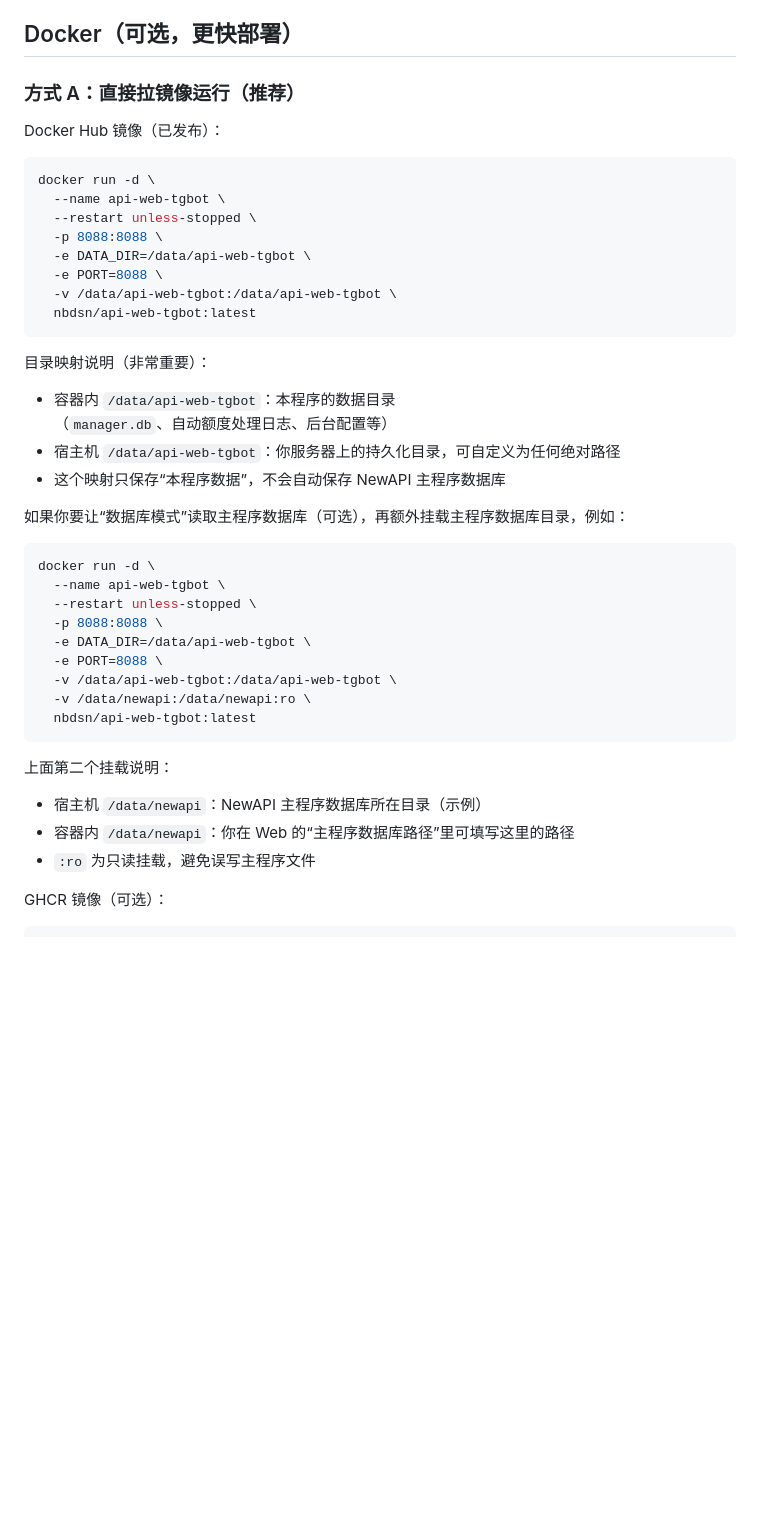
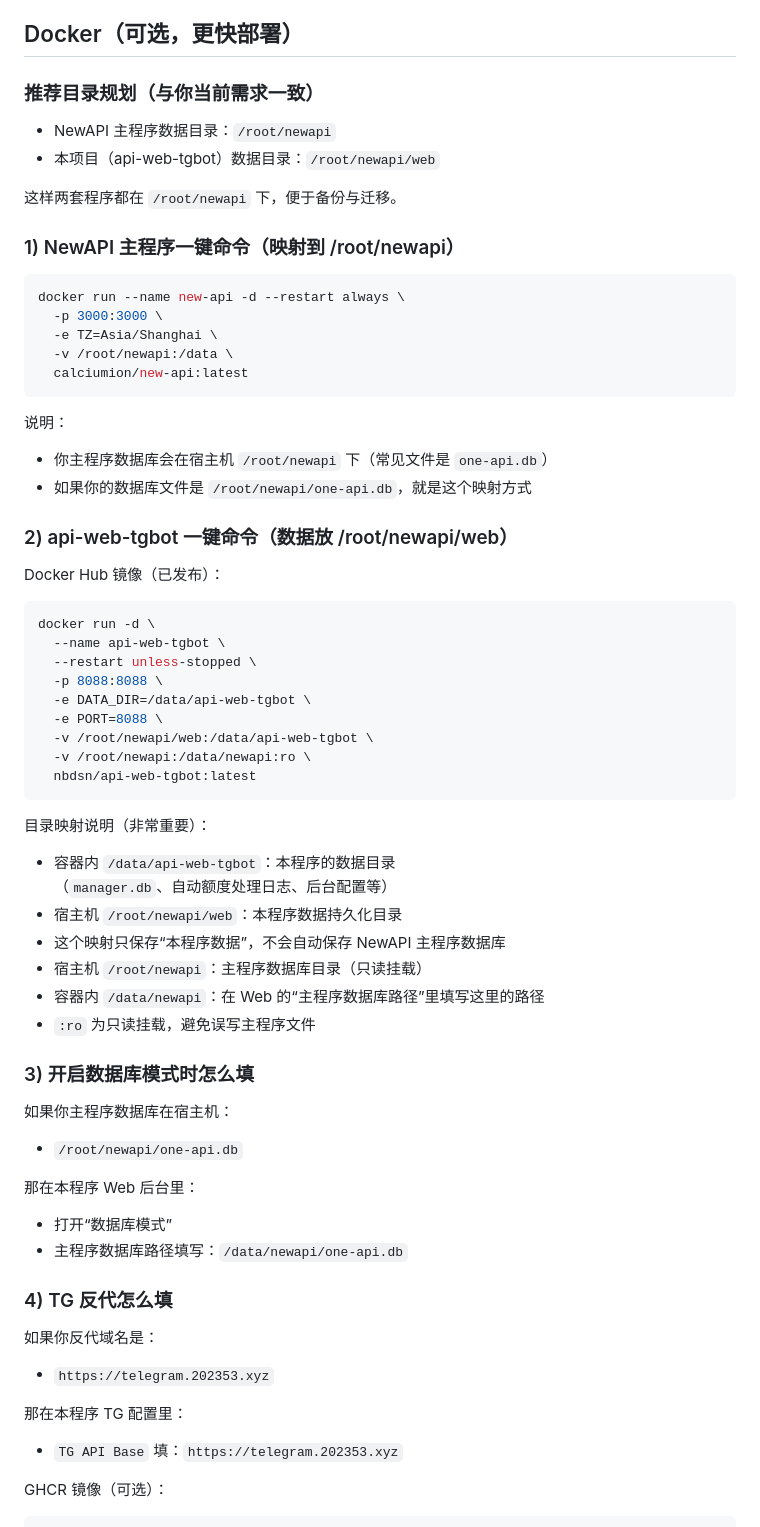
Before and after one commit to nbdsn/api-web-tgbot, a Markdown page: README.md, the part around the change. Drawn GitHub-style; blank space fills up the shorter version.

Commit message:
docs: align docker install with /root/newapi layout and db-mode path

````diff
--- a/README.md
+++ b/README.md
@@ -72,7 +72,27 @@ sudo bash /tmp/api-web-tgbot-offline/scripts/jdc_manager.sh
 
 ## Docker（可选，更快部署）
 
-### 方式 A：直接拉镜像运行（推荐）
+### 推荐目录规划（与你当前需求一致）
+- NewAPI 主程序数据目录：`/root/newapi`
+- 本项目（api-web-tgbot）数据目录：`/root/newapi/web`
+
+这样两套程序都在 `/root/newapi` 下，便于备份与迁移。
+
+### 1) NewAPI 主程序一键命令（映射到 /root/newapi）
+
+```bash
+docker run --name new-api -d --restart always \
+  -p 3000:3000 \
+  -e TZ=Asia/Shanghai \
+  -v /root/newapi:/data \
+  calciumion/new-api:latest
+```
+
+说明：
+- 你主程序数据库会在宿主机 `/root/newapi` 下（常见文件是 `one-api.db`）
+- 如果你的数据库文件是 `/root/newapi/one-api.db`，就是这个映射方式
+
+### 2) api-web-tgbot 一键命令（数据放 /root/newapi/web）
 Docker Hub 镜像（已发布）：
 
 ```bash
@@ -82,33 +102,33 @@ docker run -d \
   -p 8088:8088 \
   -e DATA_DIR=/data/api-web-tgbot \
   -e PORT=8088 \
-  -v /data/api-web-tgbot:/data/api-web-tgbot \
+  -v /root/newapi/web:/data/api-web-tgbot \
+  -v /root/newapi:/data/newapi:ro \
   nbdsn/api-web-tgbot:latest
 ```
 
 目录映射说明（非常重要）：
 - 容器内 `/data/api-web-tgbot`：本程序的数据目录（`manager.db`、自动额度处理日志、后台配置等）
-- 宿主机 `/data/api-web-tgbot`：你服务器上的持久化目录，可自定义为任何绝对路径
+- 宿主机 `/root/newapi/web`：本程序数据持久化目录
 - 这个映射只保存“本程序数据”，不会自动保存 NewAPI 主程序数据库
+- 宿主机 `/root/newapi`：主程序数据库目录（只读挂载）
+- 容器内 `/data/newapi`：在 Web 的“主程序数据库路径”里填写这里的路径
+- `:ro` 为只读挂载，避免误写主程序文件
 
-如果你要让“数据库模式”读取主程序数据库（可选），再额外挂载主程序数据库目录，例如：
+### 3) 开启数据库模式时怎么填
+如果你主程序数据库在宿主机：
+- `/root/newapi/one-api.db`
 
-```bash
-docker run -d \
-  --name api-web-tgbot \
-  --restart unless-stopped \
-  -p 8088:8088 \
-  -e DATA_DIR=/data/api-web-tgbot \
-  -e PORT=8088 \
-  -v /data/api-web-tgbot:/data/api-web-tgbot \
-  -v /data/newapi:/data/newapi:ro \
-  nbdsn/api-web-tgbot:latest
-```
+那在本程序 Web 后台里：
+- 打开“数据库模式”
+- 主程序数据库路径填写：`/data/newapi/one-api.db`
 
-上面第二个挂载说明：
-- 宿主机 `/data/newapi`：NewAPI 主程序数据库所在目录（示例）
-- 容器内 `/data/newapi`：你在 Web 的“主程序数据库路径”里可填写这里的路径
-- `:ro` 为只读挂载，避免误写主程序文件
+### 4) TG 反代怎么填
+如果你反代域名是：
+- `https://telegram.202353.xyz`
+
+那在本程序 TG 配置里：
+- `TG API Base` 填：`https://telegram.202353.xyz`
 
 GHCR 镜像（可选）：
 
````
